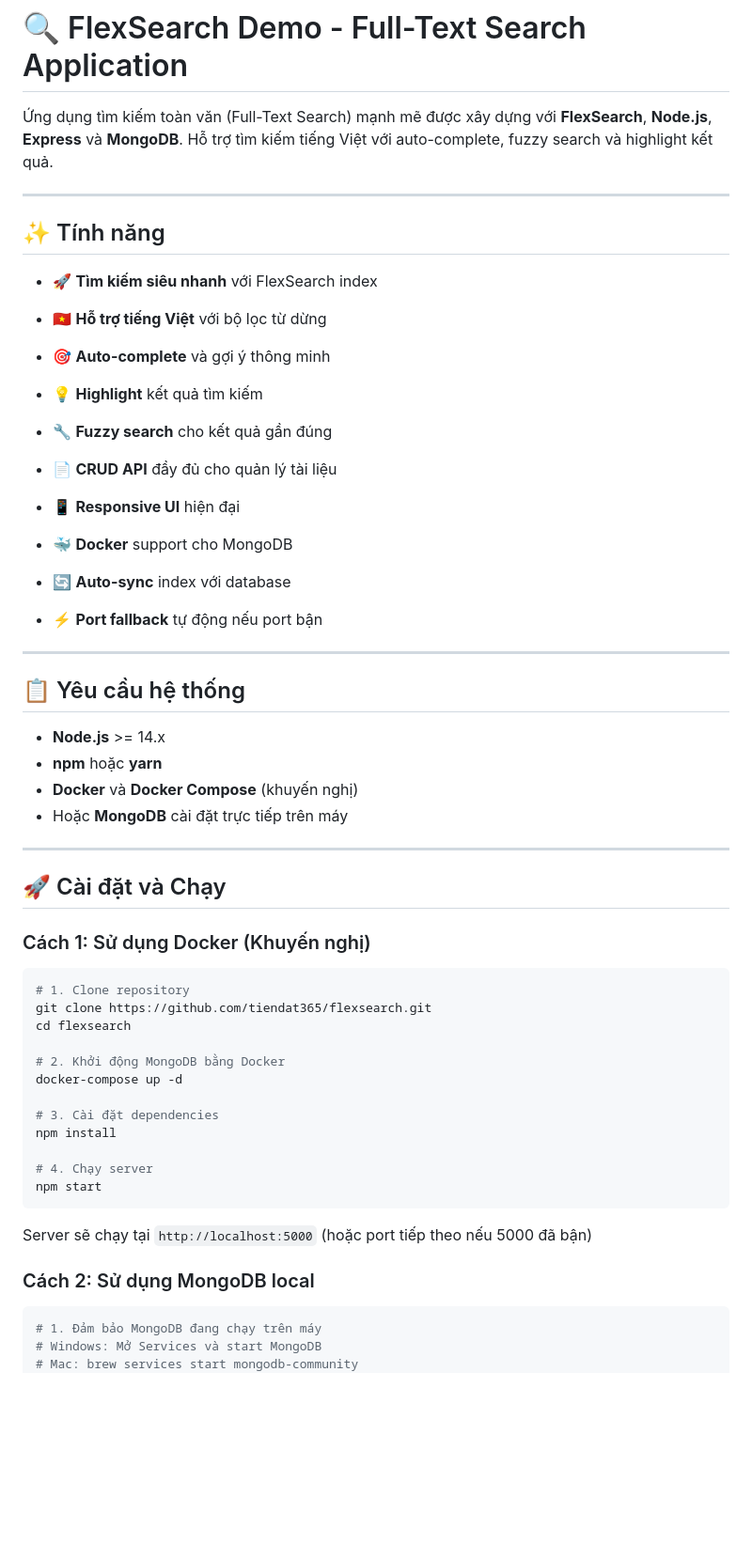
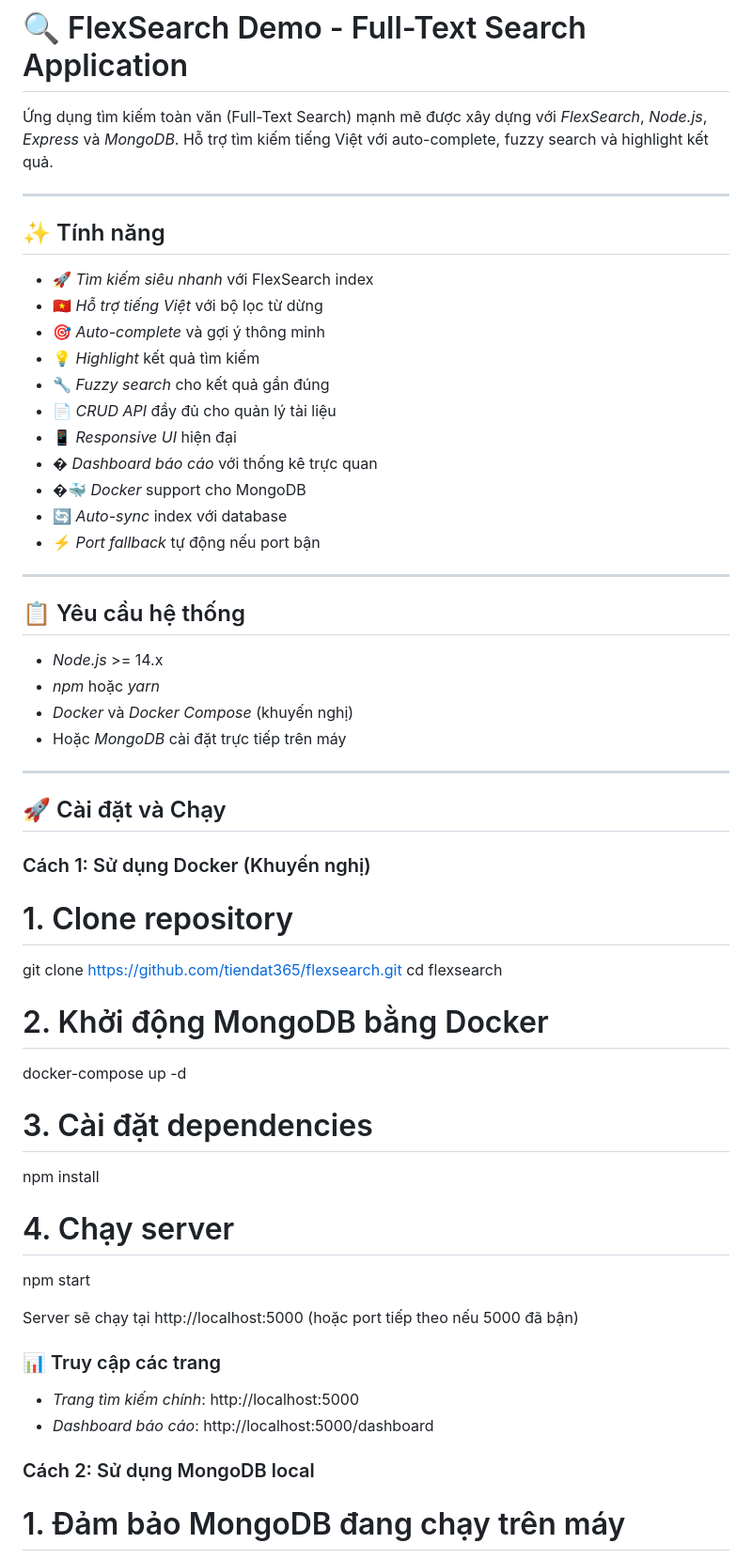
Before and after one commit to tiendat365/flexsearch, a Markdown page: README.md, the part around one of its changes. Shown at 94% size. Rendered like a GitHub page; blank space fills up the shorter version.

````diff
--- a/README.md
+++ b/README.md
@@ -1,30 +1,31 @@
 # 🔍 FlexSearch Demo - Full-Text Search Application
 
-Ứng dụng tìm kiếm toàn văn (Full-Text Search) mạnh mẽ được xây dựng với **FlexSearch**, **Node.js**, **Express** và **MongoDB**. Hỗ trợ tìm kiếm tiếng Việt với auto-complete, fuzzy search và highlight kết quả.
+Ứng dụng tìm kiếm toàn văn (Full-Text Search) mạnh mẽ được xây dựng với *FlexSearch*, *Node.js*, *Express* và *MongoDB*. Hỗ trợ tìm kiếm tiếng Việt với auto-complete, fuzzy search và highlight kết quả.
 
 ---
 
 ## ✨ Tính năng
-- 🚀 **Tìm kiếm siêu nhanh** với FlexSearch index
-- 🇻🇳 **Hỗ trợ tiếng Việt** với bộ lọc từ dừng
-- 🎯 **Auto-complete** và gợi ý thông minh
 
-- 💡 **Highlight** kết quả tìm kiếm
-- 🔧 **Fuzzy search** cho kết quả gần đúng
-- 📄 **CRUD API** đầy đủ cho quản lý tài liệu
-- 📱 **Responsive UI** hiện đại
-- 🐳 **Docker** support cho MongoDB
-- 🔄 **Auto-sync** index với database
-- ⚡ **Port fallback** tự động nếu port bận
+- 🚀 *Tìm kiếm siêu nhanh* với FlexSearch index
+- 🇻🇳 *Hỗ trợ tiếng Việt* với bộ lọc từ dừng
+- 🎯 *Auto-complete* và gợi ý thông minh
+- 💡 *Highlight* kết quả tìm kiếm
+- 🔧 *Fuzzy search* cho kết quả gần đúng
+- 📄 *CRUD API* đầy đủ cho quản lý tài liệu
+- 📱 *Responsive UI* hiện đại
+- � *Dashboard báo cáo* với thống kê trực quan
+- �🐳 *Docker* support cho MongoDB
+- 🔄 *Auto-sync* index với database
+- ⚡ *Port fallback* tự động nếu port bận
 
 ---
 
 ## 📋 Yêu cầu hệ thống
 
-- **Node.js** >= 14.x
-- **npm** hoặc **yarn**
-- **Docker** và **Docker Compose** (khuyến nghị)
-- Hoặc **MongoDB** cài đặt trực tiếp trên máy
+- *Node.js* >= 14.x
+- *npm* hoặc *yarn*
+- *Docker* và *Docker Compose* (khuyến nghị)
+- Hoặc *MongoDB* cài đặt trực tiếp trên máy
 
 ---
 
@@ -32,7 +33,6 @@
 
 ### Cách 1: Sử dụng Docker (Khuyến nghị)
 
-```bash
 # 1. Clone repository
 git clone https://github.com/tiendat365/flexsearch.git
 cd flexsearch
@@ -45,13 +45,16 @@ npm install
 
 # 4. Chạy server
 npm start
-```
 
-Server sẽ chạy tại `http://localhost:5000` (hoặc port tiếp theo nếu 5000 đã bận)
+Server sẽ chạy tại http://localhost:5000 (hoặc port tiếp theo nếu 5000 đã bận)
+
+### 📊 Truy cập các trang
+
+- *Trang tìm kiếm chính*: http://localhost:5000
+- *Dashboard báo cáo*: http://localhost:5000/dashboard
 
 ### Cách 2: Sử dụng MongoDB local
 
-```bash
 # 1. Đảm bảo MongoDB đang chạy trên máy
 # Windows: Mở Services và start MongoDB
 # Mac: brew services start mongodb-community
````
Also changed, not shown: other parts of README.md (+74 -50 lines).
